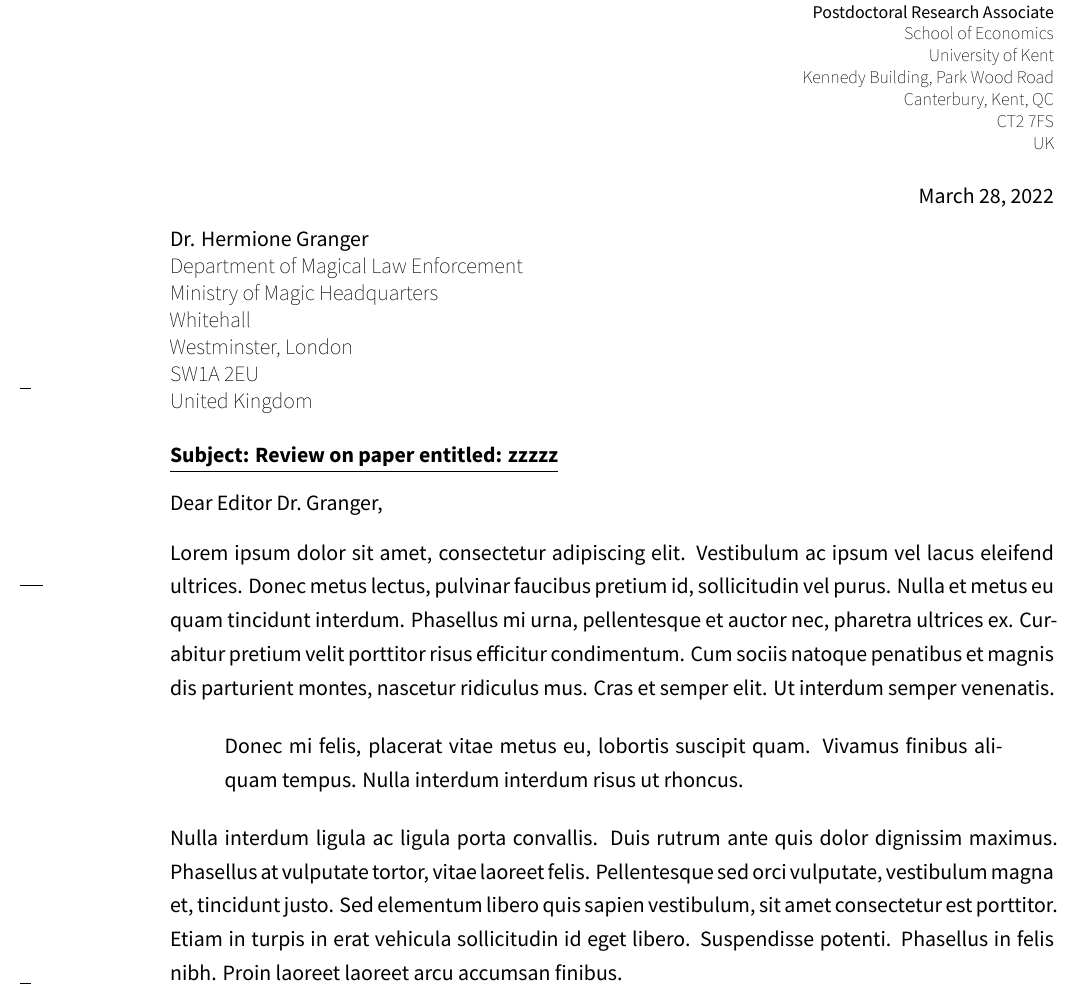
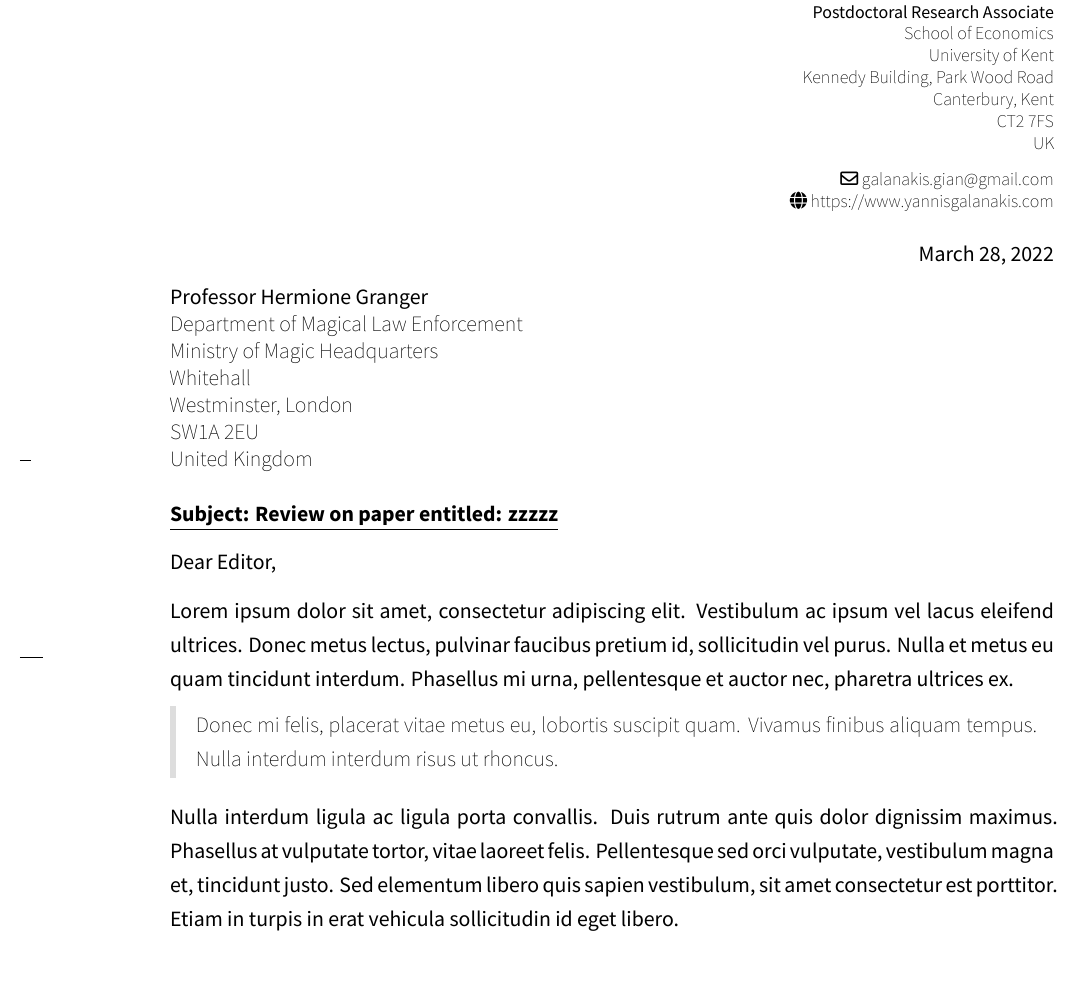
Before and after one commit to ygalanak/ReviewerTemplates, an R Markdown document (cover_letter/coverletter.Rmd): part of page 1 of 2 before the commit and part of the page after it, cut so that both start at the same text, the shorter picture padded with empty space. The pictures show the output file cover_letter/coverletter.pdf that the author committed with the source.

Commit message:
cover letter: completed

```diff
--- a/cover_letter/coverletter.Rmd
+++ b/cover_letter/coverletter.Rmd
@@ -14,12 +14,12 @@ from_professional_title: "Ph.D."
 from_institution: "University of Kent"
 from_department: "School of Economics"
 from_address: "Kennedy Building, Park Wood Road"
-from_city: "Canterbury, Kent"
-from_state_province: "QC"
+from_city: "Canterbury"
+from_state_province: "Kent"
 from_postalcode: "CT2 7FS"
 from_country: "UK"
 
-to_professional_title: "Dr."
+to_professional_title: "Professor"
 to_name: "Hermione Granger"
 to_department: "Department of Magical Law Enforcement"
 to_institution: "Ministry of Magic Headquarters"
@@ -29,7 +29,7 @@ to_state_province: "London"
 to_postal_code: "SW1A 2EU"
 to_country: "United Kingdom"
 
-opening_greeting: "Dear Editor Dr. Granger,"
+opening_greeting: "Dear Editor,"
 closing_greeting: "Sincerely,"
 
 encl:
@@ -38,9 +38,9 @@ cc:
   - Associate Editor Dr. Potter
 ---
 
-Lorem ipsum dolor sit amet, consectetur adipiscing elit. Vestibulum ac ipsum vel lacus eleifend ultrices. Donec metus lectus, pulvinar faucibus pretium id, sollicitudin vel purus. Nulla et metus eu quam tincidunt interdum. Phasellus mi urna, pellentesque et auctor nec, pharetra ultrices ex. Curabitur pretium velit porttitor risus efficitur condimentum. Cum sociis natoque penatibus et magnis dis parturient montes, nascetur ridiculus mus. Cras et semper elit. Ut interdum semper venenatis.
+Lorem ipsum dolor sit amet, consectetur adipiscing elit. Vestibulum ac ipsum vel lacus eleifend ultrices. Donec metus lectus, pulvinar faucibus pretium id, sollicitudin vel purus. Nulla et metus eu quam tincidunt interdum. Phasellus mi urna, pellentesque et auctor nec, pharetra ultrices ex.
 
 > Donec mi felis, placerat vitae metus eu, lobortis suscipit quam.
 > Vivamus finibus aliquam tempus. Nulla interdum interdum risus ut rhoncus.
 
-Nulla interdum ligula ac ligula porta convallis. Duis rutrum ante quis dolor dignissim maximus. Phasellus at vulputate tortor, vitae laoreet felis. Pellentesque sed orci vulputate, vestibulum magna et, tincidunt justo. Sed elementum libero quis sapien vestibulum, sit amet consectetur est porttitor. Etiam in turpis in erat vehicula sollicitudin id eget libero. Suspendisse potenti. Phasellus in felis nibh. Proin laoreet laoreet arcu accumsan finibus.
+Nulla interdum ligula ac ligula porta convallis. Duis rutrum ante quis dolor dignissim maximus. Phasellus at vulputate tortor, vitae laoreet felis. Pellentesque sed orci vulputate, vestibulum magna et, tincidunt justo. Sed elementum libero quis sapien vestibulum, sit amet consectetur est porttitor. Etiam in turpis in erat vehicula sollicitudin id eget libero.
```
Also changed, not shown: cover_letter/CLtemplate.tex, cover_letter/README.md, cover_letter/coverletter.md (deleted), cover_letter/coverletter.pdf, 1 other file.
